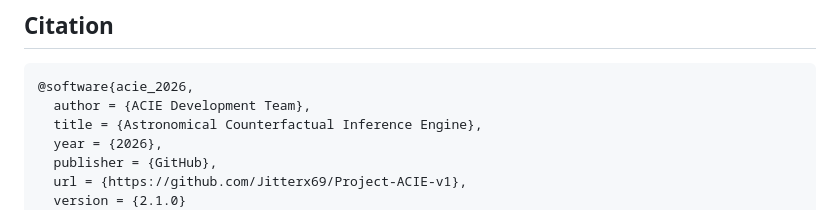
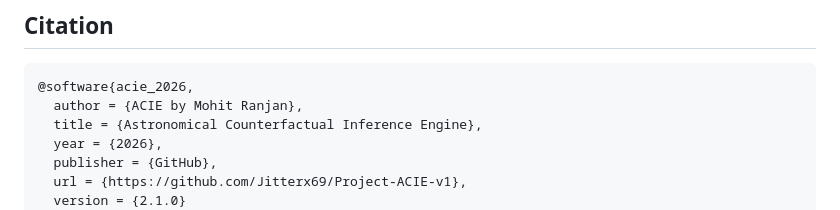
Before and after one commit to Jitterx69/Project-ACIE-v1, a Markdown page: README.md, the part around the change. GitHub-like rendering.

Commit message:
Update author name in citation section

````diff
--- a/README.md
+++ b/README.md
@@ -517,7 +517,7 @@ Tests conducted on **AWS p4d.24xlarge** (8x A100 40GB).
 
 ```bibtex
 @software{acie_2026,
-  author = {ACIE Development Team},
+  author = {ACIE by Mohit Ranjan},
   title = {Astronomical Counterfactual Inference Engine},
   year = {2026},
   publisher = {GitHub},
````
